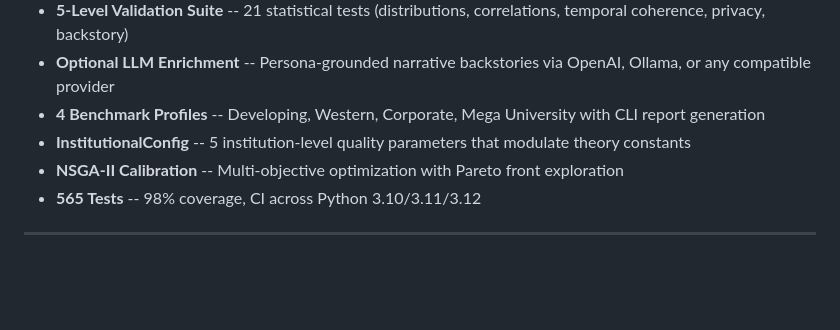
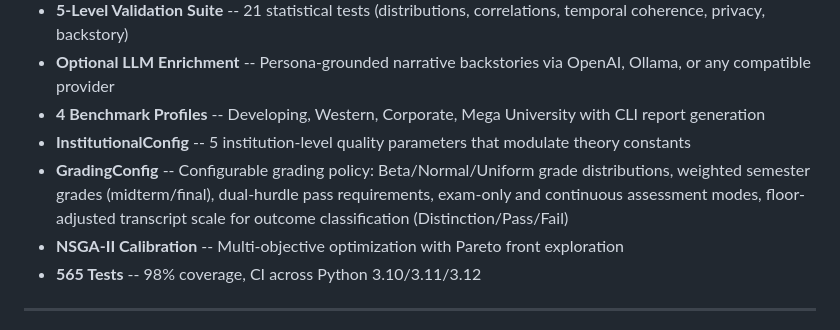
Before and after one commit to theaiagent/SynthEd, a Markdown page: README.md, the part around the change. GitHub-like rendering; blank space fills up the shorter version.

Commit message:
docs: add GradingConfig to README and GUIDE
Co-Authored-By: Claude <81847+claude@users.noreply.github.com>

```diff
--- a/README.md
+++ b/README.md
@@ -42,6 +42,7 @@ python run_pipeline.py --n 200
 - **Optional LLM Enrichment** -- Persona-grounded narrative backstories via OpenAI, Ollama, or any compatible provider
 - **4 Benchmark Profiles** -- Developing, Western, Corporate, Mega University with CLI report generation
 - **InstitutionalConfig** -- 5 institution-level quality parameters that modulate theory constants
+- **GradingConfig** -- Configurable grading policy: Beta/Normal/Uniform grade distributions, weighted semester grades (midterm/final), dual-hurdle pass requirements, exam-only and continuous assessment modes, floor-adjusted transcript scale for outcome classification (Distinction/Pass/Fail)
 - **NSGA-II Calibration** -- Multi-objective optimization with Pareto front exploration
 - **565 Tests** -- 98% coverage, CI across Python 3.10/3.11/3.12
 
```
Also changed, not shown: docs/GUIDE.md (+45 -0 lines).
